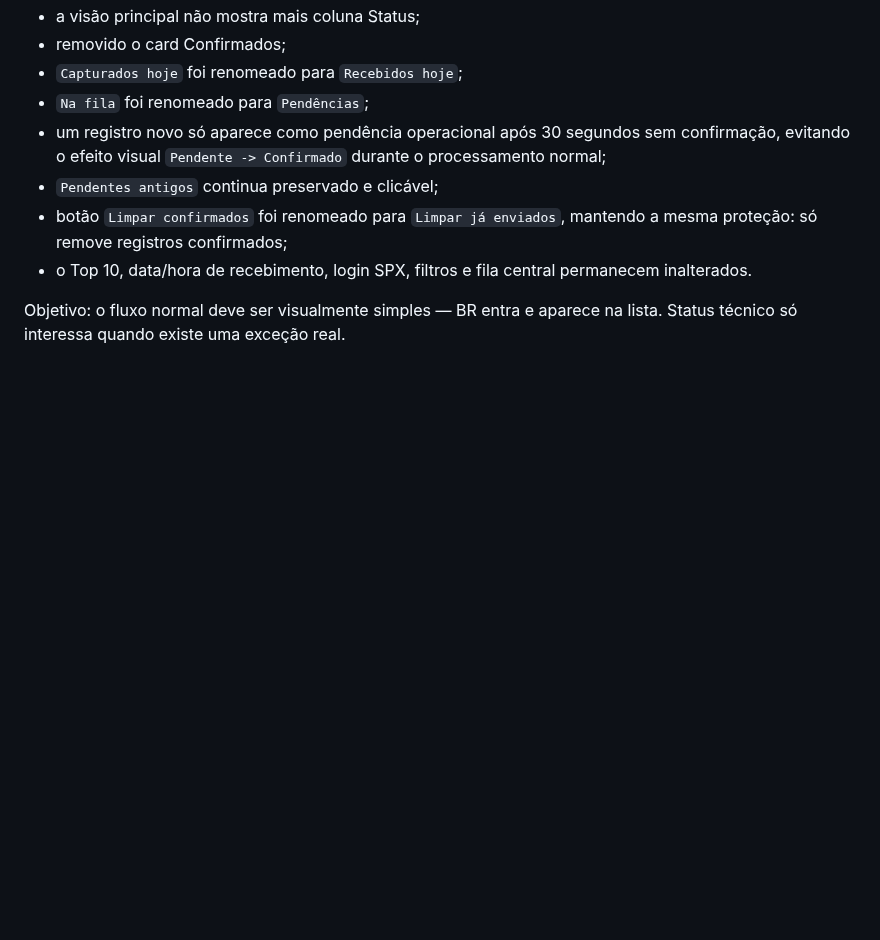
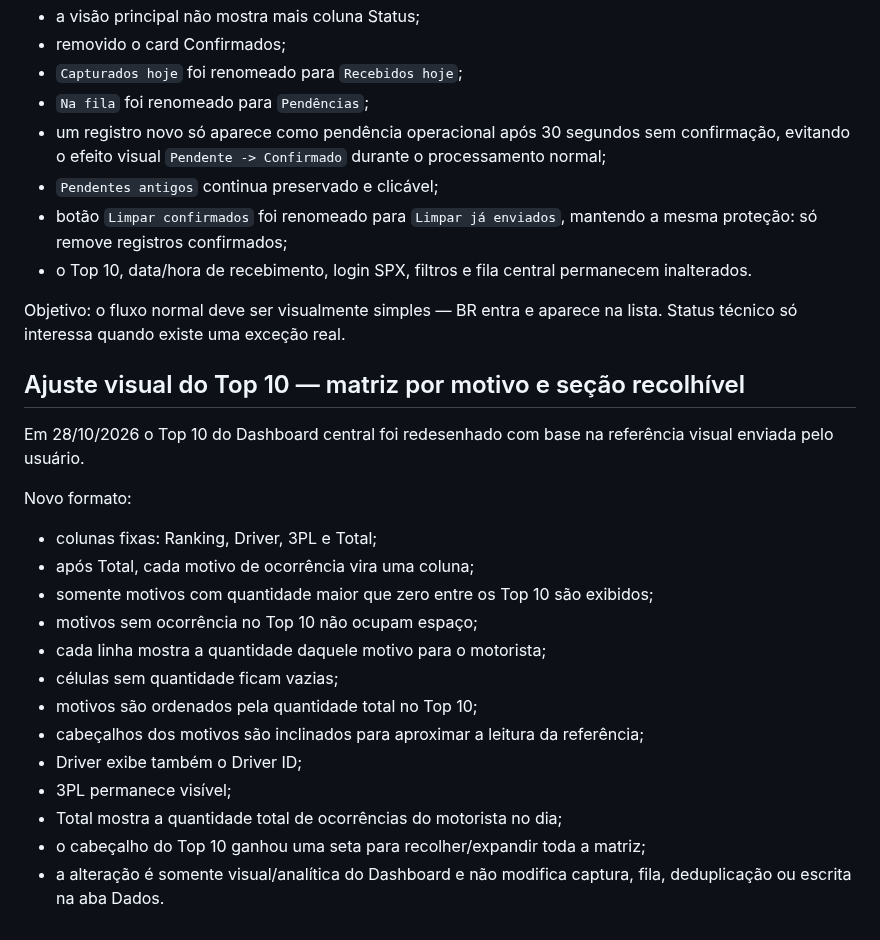
Before and after one commit to RAlDE/spx-dv, a Markdown page: PROJECT_CONTEXT.md, the part around the change. GitHub-like rendering; blank space fills up the shorter version.

Commit message:
Documentar novo Top 10 em matriz

```diff
--- a/PROJECT_CONTEXT.md
+++ b/PROJECT_CONTEXT.md
@@ -954,3 +954,22 @@ Correções:
 - o Top 10, data/hora de recebimento, login SPX, filtros e fila central permanecem inalterados.
 
 Objetivo: o fluxo normal deve ser visualmente simples — BR entra e aparece na lista. Status técnico só interessa quando existe uma exceção real.
+
+
+## Ajuste visual do Top 10 — matriz por motivo e seção recolhível
+Em 28/10/2026 o Top 10 do Dashboard central foi redesenhado com base na referência visual enviada pelo usuário.
+
+Novo formato:
+- colunas fixas: Ranking, Driver, 3PL e Total;
+- após Total, cada motivo de ocorrência vira uma coluna;
+- somente motivos com quantidade maior que zero entre os Top 10 são exibidos;
+- motivos sem ocorrência no Top 10 não ocupam espaço;
+- cada linha mostra a quantidade daquele motivo para o motorista;
+- células sem quantidade ficam vazias;
+- motivos são ordenados pela quantidade total no Top 10;
+- cabeçalhos dos motivos são inclinados para aproximar a leitura da referência;
+- Driver exibe também o Driver ID;
+- 3PL permanece visível;
+- Total mostra a quantidade total de ocorrências do motorista no dia;
+- o cabeçalho do Top 10 ganhou uma seta para recolher/expandir toda a matriz;
+- a alteração é somente visual/analítica do Dashboard e não modifica captura, fila, deduplicação ou escrita na aba Dados.
```
